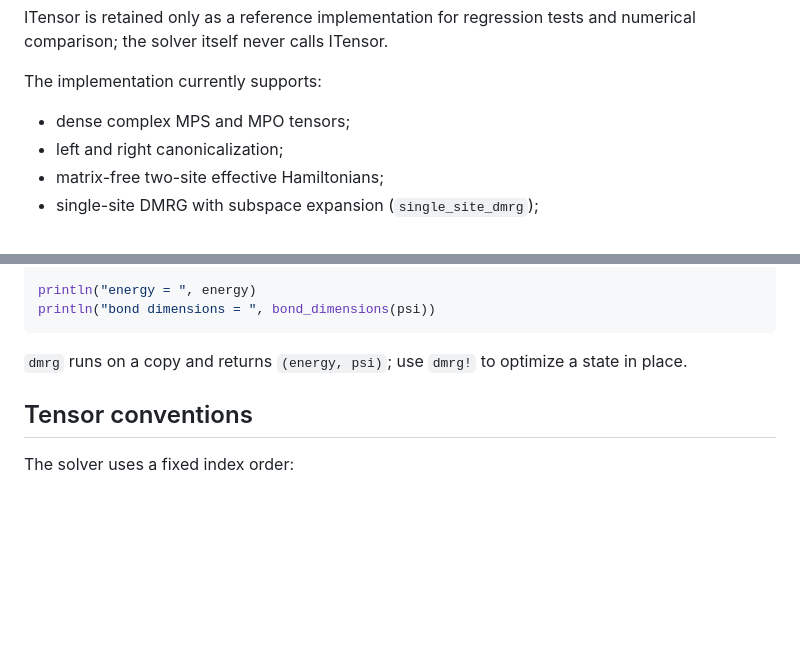
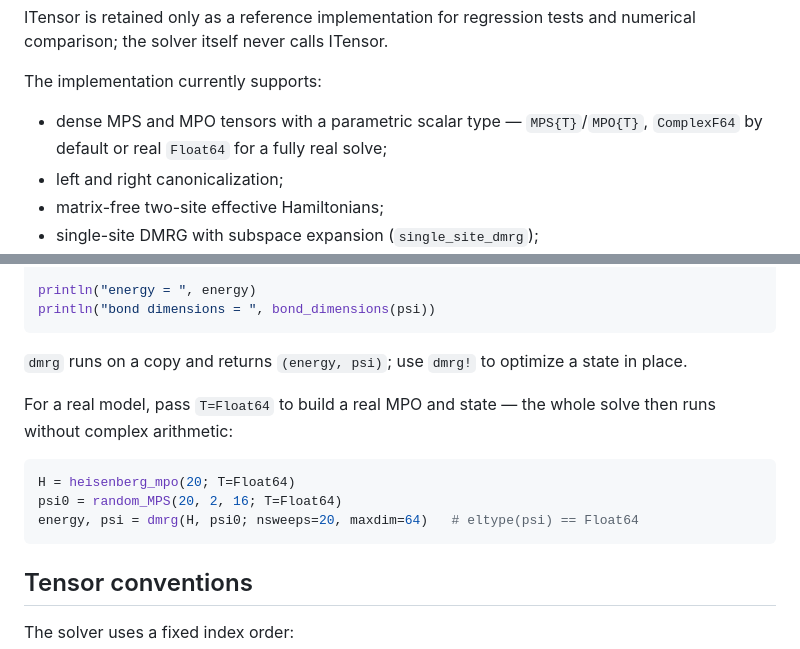
Before and after one commit to arnab82/Itensor_dmrg.jl, a Markdown page: README.md, 2 parts joined by grey strips. Drawn GitHub-style; blank space fills up the shorter version.

Commit message:
README: document parametric scalar type / real Float64 solve
The features list said "dense complex MPS and MPO tensors"; update it to reflect
the merged MPS{T}/MPO{T} parametric scalar type and add a T=Float64 quick-start
snippet for a fully real solve.

Co-Authored-By: Claude Opus 4.8 <noreply@anthropic.com>

````diff
--- a/README.md
+++ b/README.md
@@ -14,7 +14,8 @@ numerical comparison; the solver itself never calls ITensor.
 
 The implementation currently supports:
 
-- dense complex MPS and MPO tensors;
+- dense MPS and MPO tensors with a parametric scalar type — `MPS{T}`/`MPO{T}`,
+  `ComplexF64` by default or real `Float64` for a fully real solve;
 - left and right canonicalization;
 - matrix-free two-site effective Hamiltonians;
 - single-site DMRG with subspace expansion (`single_site_dmrg`);
@@ -73,6 +74,15 @@ println("bond dimensions = ", bond_dimensions(psi))
 `dmrg` runs on a copy and returns `(energy, psi)`; use `dmrg!` to optimize a
 state in place.
 
+For a real model, pass `T=Float64` to build a real MPO and state — the whole
+solve then runs without complex arithmetic:
+
+```julia
+H = heisenberg_mpo(20; T=Float64)
+psi0 = random_MPS(20, 2, 16; T=Float64)
+energy, psi = dmrg(H, psi0; nsweeps=20, maxdim=64)   # eltype(psi) == Float64
+```
+
 ## Tensor conventions
 
 The solver uses a fixed index order:
````
